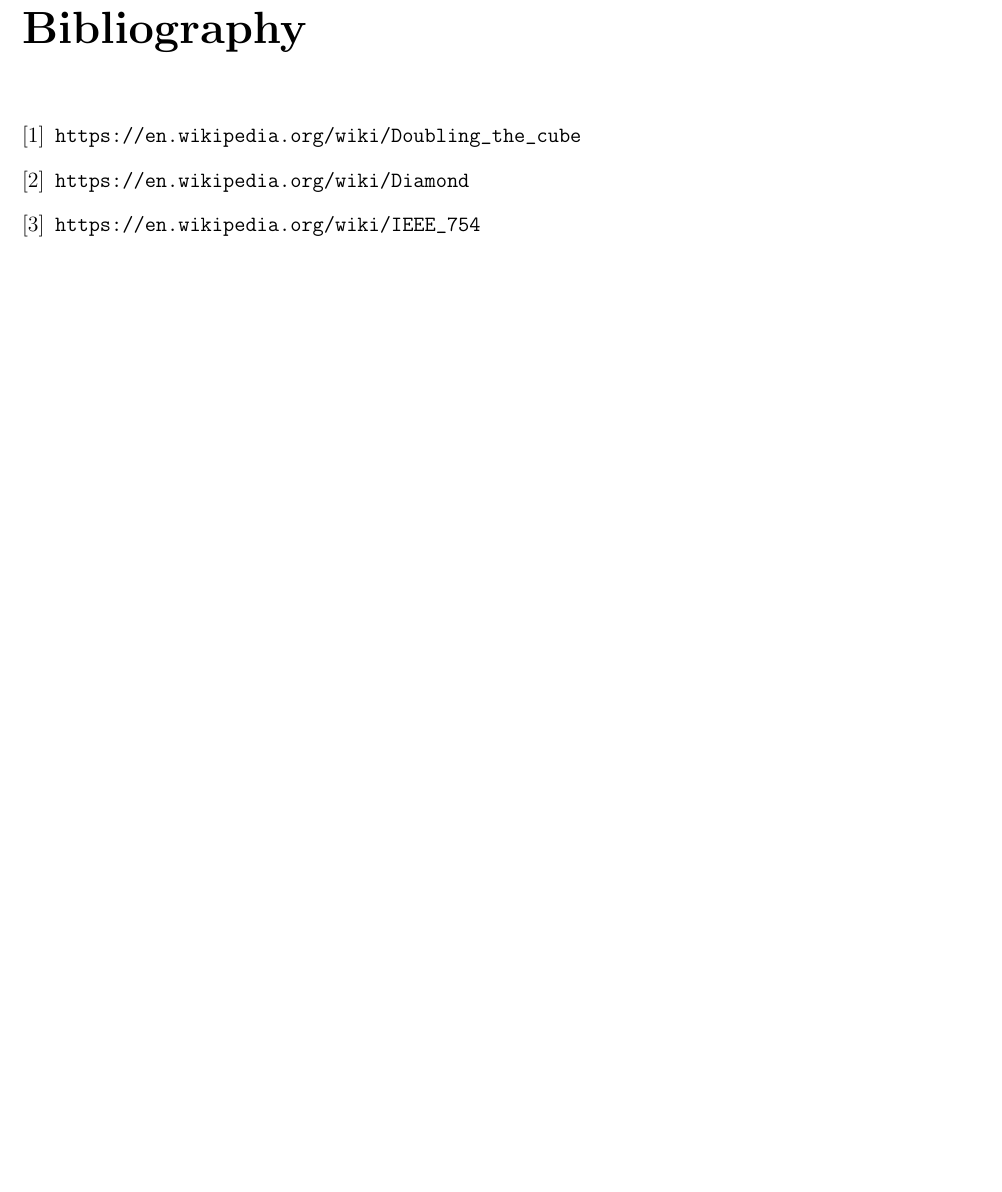
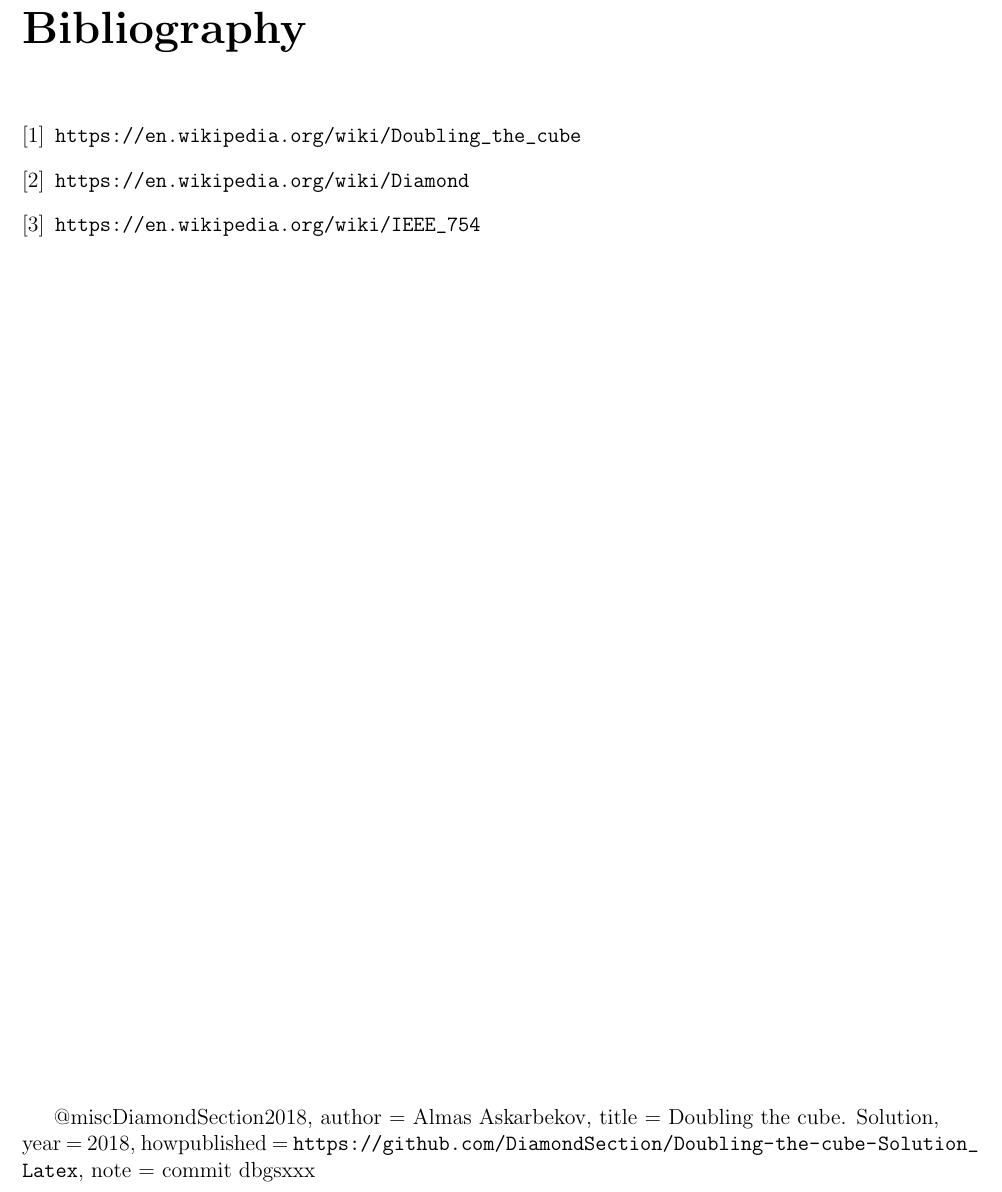
Before and after one commit to DiamondSection/Doubling-the-cube-Solution_Latex, a LaTeX thesis (diamond_section.tex): part of page 15 of 15, cut so that both start at the same text, the shorter picture padded with empty space. Compiled offline with pdfLaTeX.

```diff
--- a/diamond_section.tex
+++ b/diamond_section.tex
@@ -514,6 +517,13 @@
 \url{https://en.wikipedia.org/wiki/IEEE_754}
 \end{thebibliography}
 
-
+\vspace{465pt}
+@misc{DiamondSection2018,
+	author = {Almas Askarbekov},
+	title = {Doubling the cube. Solution},
+	year = {2018},
+	howpublished = {\url{https://github.com/DiamondSection/Doubling-the-cube-Solution_Latex}},
+	note = {commit dbgsxxx}
+}
 %%%%%%Dedicated to Delos%%%%%%%%
 \end{document}
```
Also changed, not shown: README.md (added), diamond_section.pdf, ds_sign.jpg (deleted), diamond_section.tex (3 more changed lines), 2 other files.
